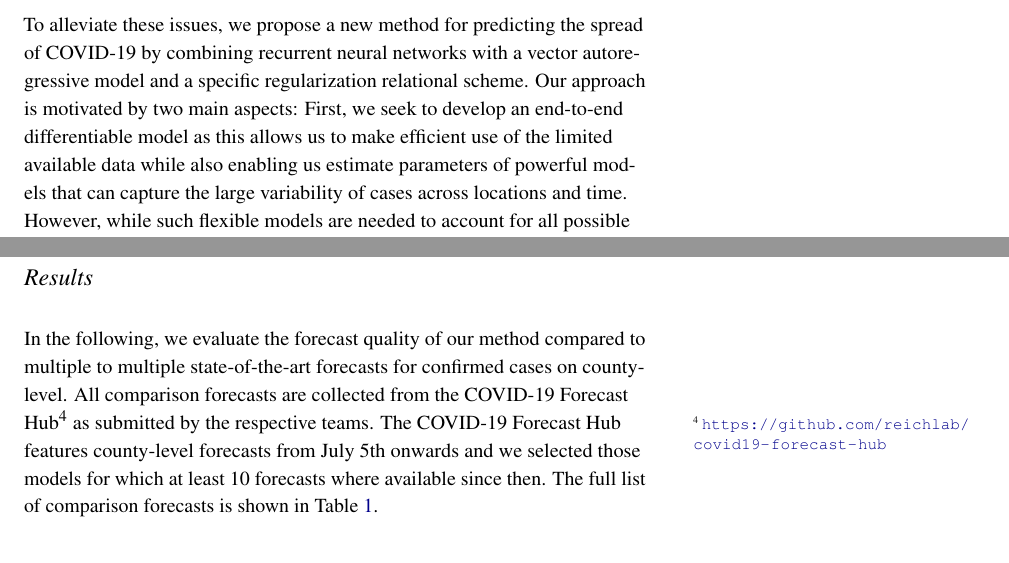
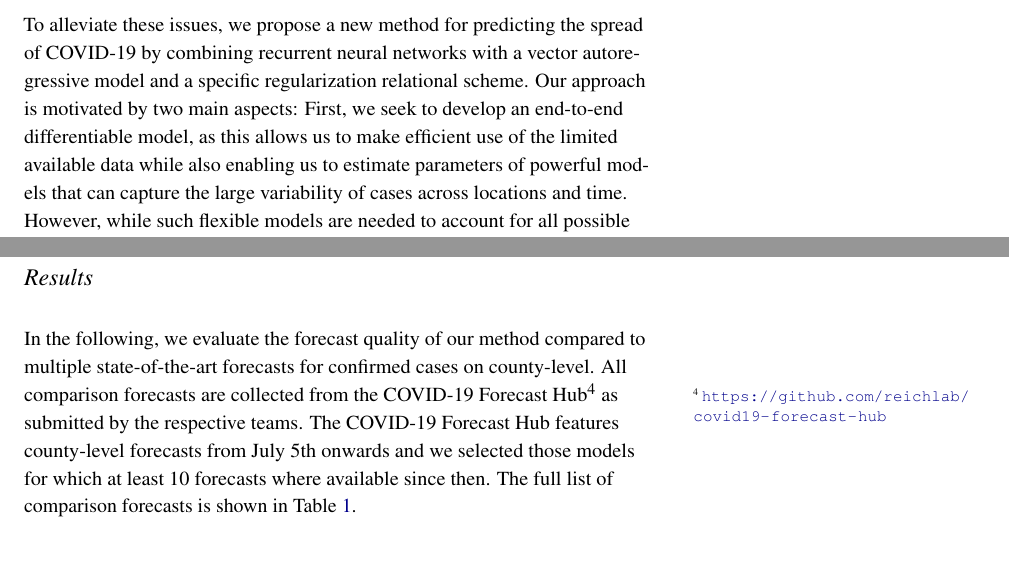
Before and after one commit to facebookresearch/covid19_spread, a LaTeX document (docs/arxiv/paper.tex): two parts of pages 2 and 5 of 13, joined at a grey line, cut so that both start at the same text. Compiled offline with pdfLaTeX.

Commit message:
Minor fixes

```diff
--- a/docs/arxiv/paper.tex
+++ b/docs/arxiv/paper.tex
@@ -135,8 +135,8 @@ To alleviate these issues, we propose a new method for predicting the spread of
 COVID-19 by combining recurrent neural networks with a vector autoregressive
 model and a specific regularization relational scheme. Our approach is motivated
 by two main aspects: First, we seek to develop an end-to-end differentiable
-model as this allows us to make efficient use of the limited available data
-while also enabling us estimate parameters of powerful models that can capture
+model, as this allows us to make efficient use of the limited available data
+while also enabling us to estimate parameters of powerful models that can capture
 the large variability of cases across locations and time. However, while such
 flexible models are needed to account for all possible influencing factors there
 is little data to estimate them reliably and without overfitting. For this
@@ -317,7 +317,7 @@ updates of the remaining parameters.
 \section{Results}
 \label{sec:org7d76cd4}
 In the following, we evaluate the forecast quality of our method compared to
-multiple to multiple state-of-the-art forecasts for confirmed cases on
+multiple state-of-the-art forecasts for confirmed cases on
 county-level. All comparison forecasts are collected from the COVID-19 Forecast
 Hub\sidenote[]{\url{https://github.com/reichlab/covid19-forecast-hub}} as submitted by
 the respective teams. The COVID-19 Forecast Hub features county-level forecasts
```
